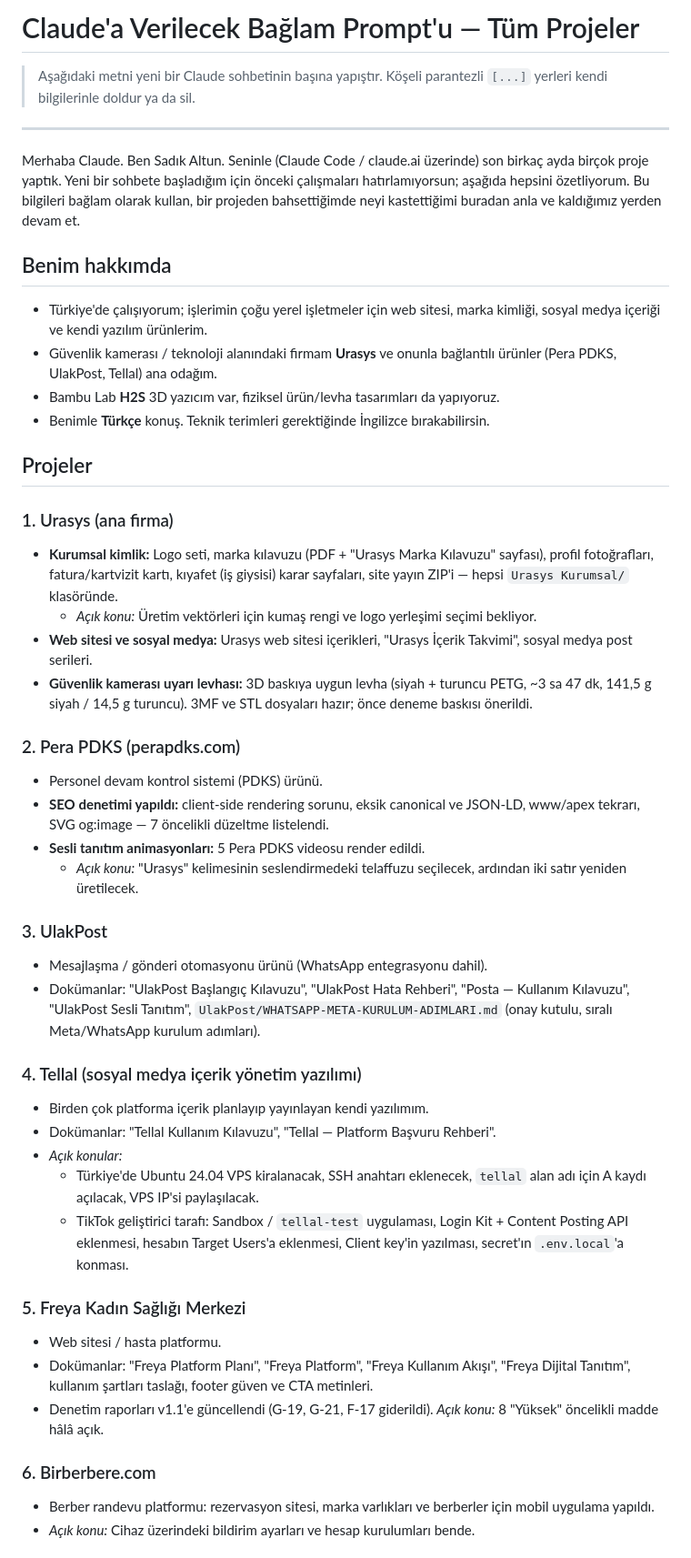
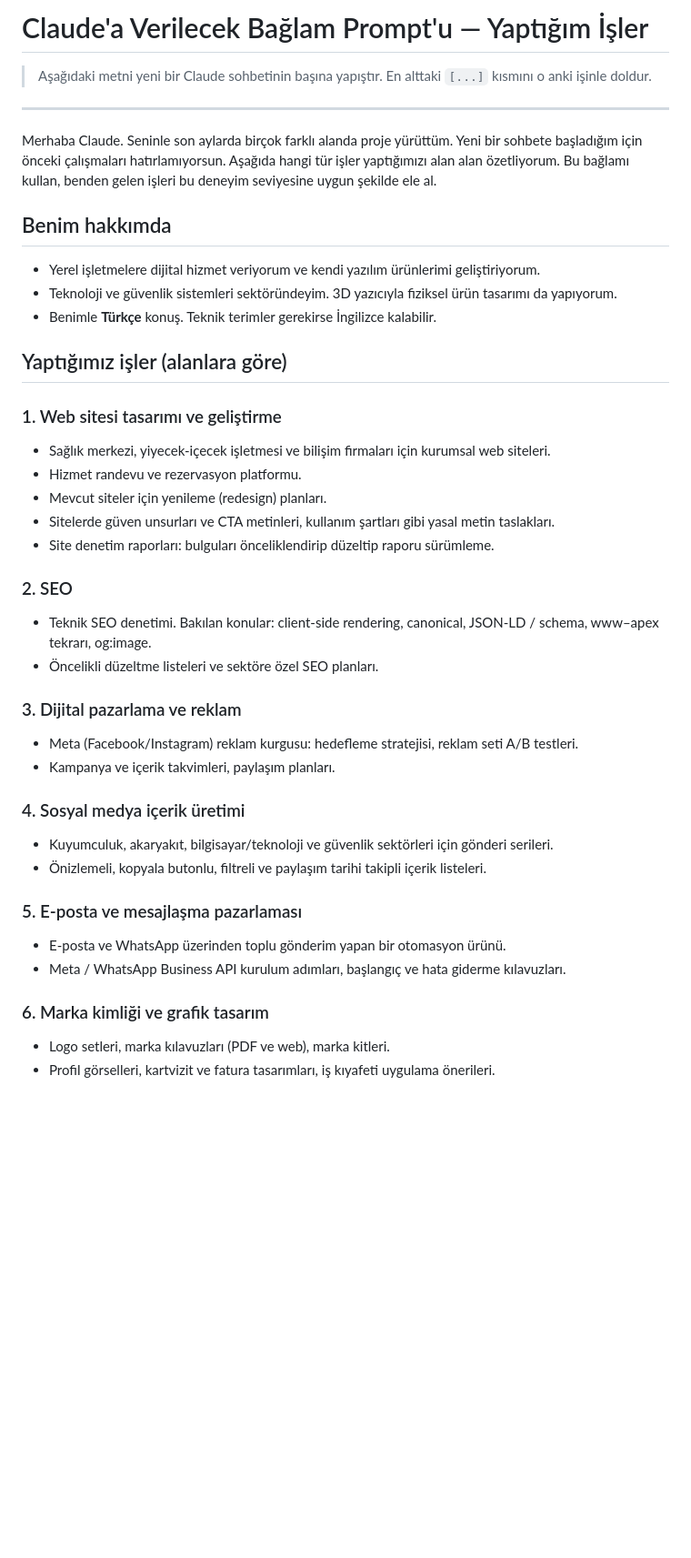
Before and after one commit to sad0094/claude, a Markdown page: PROJELER-PROMPT.md, the part around one of its changes. Shown at 91% size. GitHub-like rendering; blank space fills up the shorter version.

Commit message:
Prompt'u isimsiz, alan bazlı hale getir
Co-Authored-By: Claude Opus 5.5 <noreply@anthropic.com>
Claude-Session: https://claude.ai/code/session_0124s2CPAJctbz8vXby94Sqa

```diff
--- a/PROJELER-PROMPT.md
+++ b/PROJELER-PROMPT.md
@@ -1,48 +1,42 @@
-# Claude'a Verilecek Bağlam Prompt'u — Tüm Projeler
+# Claude'a Verilecek Bağlam Prompt'u — Yaptığım İşler
 
-> Aşağıdaki metni yeni bir Claude sohbetinin başına yapıştır. Köşeli parantezli `[...]` yerleri kendi bilgilerinle doldur ya da sil.
+> Aşağıdaki metni yeni bir Claude sohbetinin başına yapıştır. En alttaki `[...]` kısmını o anki işinle doldur.
 
 ---
 
-Merhaba Claude. Ben Sadık Altun. Seninle (Claude Code / claude.ai üzerinde) son birkaç ayda birçok proje yaptık. Yeni bir sohbete başladığım için önceki çalışmaları hatırlamıyorsun; aşağıda hepsini özetliyorum. Bu bilgileri bağlam olarak kullan, bir projeden bahsettiğimde neyi kastettiğimi buradan anla ve kaldığımız yerden devam et.
+Merhaba Claude. Seninle son aylarda birçok farklı alanda proje yürüttüm. Yeni bir sohbete başladığım için önceki çalışmaları hatırlamıyorsun. Aşağıda hangi tür işler yaptığımızı alan alan özetliyorum. Bu bağlamı kullan, benden gelen işleri bu deneyim seviyesine uygun şekilde ele al.
 
 ## Benim hakkımda
-- Türkiye'de çalışıyorum; işlerimin çoğu yerel işletmeler için web sitesi, marka kimliği, sosyal medya içeriği ve kendi yazılım ürünlerim.
-- Güvenlik kamerası / teknoloji alanındaki firmam **Urasys** ve onunla bağlantılı ürünler (Pera PDKS, UlakPost, Tellal) ana odağım.
-- Bambu Lab **H2S** 3D yazıcım var, fiziksel ürün/levha tasarımları da yapıyoruz.
-- Benimle **Türkçe** konuş. Teknik terimleri gerektiğinde İngilizce bırakabilirsin.
+- Yerel işletmelere dijital hizmet veriyorum ve kendi yazılım ürünlerimi geliştiriyorum.
+- Teknoloji ve güvenlik sistemleri sektöründeyim. 3D yazıcıyla fiziksel ürün tasarımı da yapıyorum.
+- Benimle **Türkçe** konuş. Teknik terimler gerekirse İngilizce kalabilir.
 
-## Projeler
+## Yaptığımız işler (alanlara göre)
 
-### 1. Urasys (ana firma)
-- **Kurumsal kimlik:** Logo seti, marka kılavuzu (PDF + "Urasys Marka Kılavuzu" sayfası), profil fotoğrafları, fatura/kartvizit kartı, kıyafet (iş giysisi) karar sayfaları, site yayın ZIP'i — hepsi `Urasys Kurumsal/` klasöründe.
-  - *Açık konu:* Üretim vektörleri için kumaş rengi ve logo yerleşimi seçimi bekliyor.
-- **Web sitesi ve sosyal medya:** Urasys web sitesi içerikleri, "Urasys İçerik Takvimi", sosyal medya post serileri.
-- **Güvenlik kamerası uyarı levhası:** 3D baskıya uygun levha (siyah + turuncu PETG, ~3 sa 47 dk, 141,5 g siyah / 14,5 g turuncu). 3MF ve STL dosyaları hazır; önce deneme baskısı önerildi.
+### 1. Web sitesi tasarımı ve geliştirme
+- Sağlık merkezi, yiyecek-içecek işletmesi ve bilişim firmaları için kurumsal web siteleri.
+- Hizmet randevu ve rezervasyon platformu.
+- Mevcut siteler için yenileme (redesign) planları.
+- Sitelerde güven unsurları ve CTA metinleri, kullanım şartları gibi yasal metin taslakları.
+- Site denetim raporları: bulguları önceliklendirip düzeltip raporu sürümleme.
 
-### 2. Pera PDKS (perapdks.com)
-- Personel devam kontrol sistemi (PDKS) ürünü.
-- **SEO denetimi yapıldı:** client-side rendering sorunu, eksik canonical ve JSON-LD, www/apex tekrarı, SVG og:image — 7 öncelikli düzeltme listelendi.
-- **Sesli tanıtım animasyonları:** 5 Pera PDKS videosu render edildi.
-  - *Açık konu:* "Urasys" kelimesinin seslendirmedeki telaffuzu seçilecek, ardından iki satır yeniden üretilecek.
+### 2. SEO
+- Teknik SEO denetimi. Bakılan konular: client-side rendering, canonical, JSON-LD / schema, www–apex tekrarı, og:image.
+- Öncelikli düzeltme listeleri ve sektöre özel SEO planları.
 
-### 3. UlakPost
-- Mesajlaşma / gönderi otomasyonu ürünü (WhatsApp entegrasyonu dahil).
-- Dokümanlar: "UlakPost Başlangıç Kılavuzu", "UlakPost Hata Rehberi", "Posta — Kullanım Kılavuzu", "UlakPost Sesli Tanıtım", `UlakPost/WHATSAPP-META-KURULUM-ADIMLARI.md` (onay kutulu, sıralı Meta/WhatsApp kurulum adımları).
+### 3. Dijital pazarlama ve reklam
+- Meta (Facebook/Instagram) reklam kurgusu: hedefleme stratejisi, reklam seti A/B testleri.
+- Kampanya ve içerik takvimleri, paylaşım planları.
 
-### 4. Tellal (sosyal medya içerik yönetim yazılımı)
-- Birden çok platforma içerik planlayıp yayınlayan kendi yazılımım.
-- Dokümanlar: "Tellal Kullanım Kılavuzu", "Tellal — Platform Başvuru Rehberi".
-- *Açık konular:*
-  - Türkiye'de Ubuntu 24.04 VPS kiralanacak, SSH anahtarı eklenecek, `tellal` alan adı için A kaydı açılacak, VPS IP'si paylaşılacak.
-  - TikTok geliştirici tarafı: Sandbox / `tellal-test` uygulaması, Login Kit + Content Posting API eklenmesi, hesabın Target Users'a eklenmesi, Client key'in yazılması, secret'ın `.env.local`'a konması.
+### 4. Sosyal medya içerik üretimi
+- Kuyumculuk, akaryakıt, bilgisayar/teknoloji ve güvenlik sektörleri için gönderi serileri.
+- Önizlemeli, kopyala butonlu, filtreli ve paylaşım tarihi takipli içerik listeleri.
 
-### 5. Freya Kadın Sağlığı Merkezi
-- Web sitesi / hasta platformu.
-- Dokümanlar: "Freya Platform Planı", "Freya Platform", "Freya Kullanım Akışı", "Freya Dijital Tanıtım", kullanım şartları taslağı, footer güven ve CTA metinleri.
-- Denetim raporları v1.1'e güncellendi (G-19, G-21, F-17 giderildi). *Açık konu:* 8 "Yüksek" öncelikli madde hâlâ açık.
+### 5. E-posta ve mesajlaşma pazarlaması
+- E-posta ve WhatsApp üzerinden toplu gönderim yapan bir otomasyon ürünü.
+- Meta / WhatsApp Business API kurulum adımları, başlangıç ve hata giderme kılavuzları.
 
-### 6. Birberbere.com
-- Berber randevu platformu: rezervasyon sitesi, marka varlıkları ve berberler için mobil uygulama yapıldı.
-- *Açık konu:* Cihaz üzerindeki bildirim ayarları ve hesap kurulumları bende.
+### 6. Marka kimliği ve grafik tasarım
+- Logo setleri, marka kılavuzları (PDF ve web), marka kitleri.
+- Profil görselleri, kartvizit ve fatura tasarımları, iş kıyafeti uygulama önerileri.
 
```
Also changed, not shown: other parts of PROJELER-PROMPT.md (+19 -17 lines).
